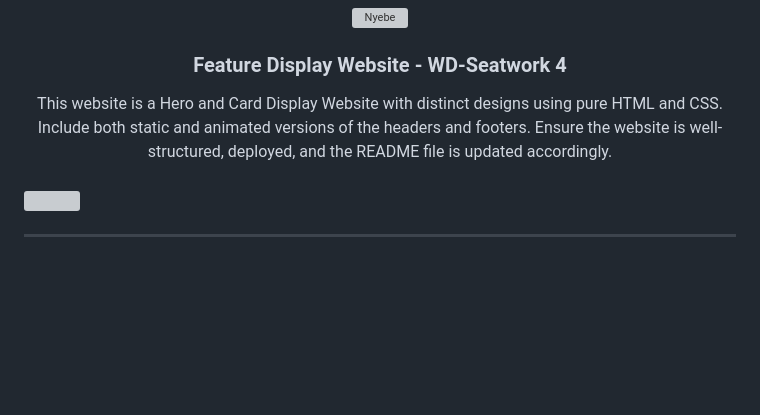
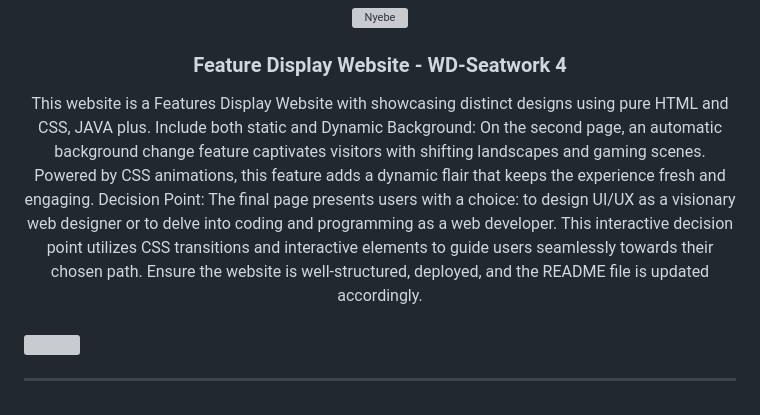
Before and after one commit to GeloSantiago/WD-seatwork-4, a Markdown page: README.md, the part around the change. Rendered like a GitHub page; blank space fills up the shorter version; grey boxes are pictures that could not be loaded.

```diff
--- a/README.md
+++ b/README.md
@@ -12,7 +12,7 @@
 </div>
 <!-- TODO: Make a short description -->
 <div align="center">
-  This website is a Hero and Card Display Website with distinct designs using pure HTML and CSS. Include both static and animated versions of the headers and footers. Ensure the website is well-structured, deployed, and the README file is updated accordingly.
+  This website is a Features Display Website with showcasing distinct designs using pure HTML and CSS, JAVA plus. Include both static and Dynamic Background: On the second page, an automatic background change feature captivates visitors with shifting landscapes and gaming scenes. Powered by CSS animations, this feature adds a dynamic flair that keeps the experience fresh and engaging. Decision Point: The final page presents users with a choice: to design UI/UX as a visionary web designer or to delve into coding and programming as a web developer. This interactive decision point utilizes CSS transitions and interactive elements to guide users seamlessly towards their chosen path. Ensure the website is well-structured, deployed, and the README file is updated accordingly.
 </div>
 
 <br />
```
